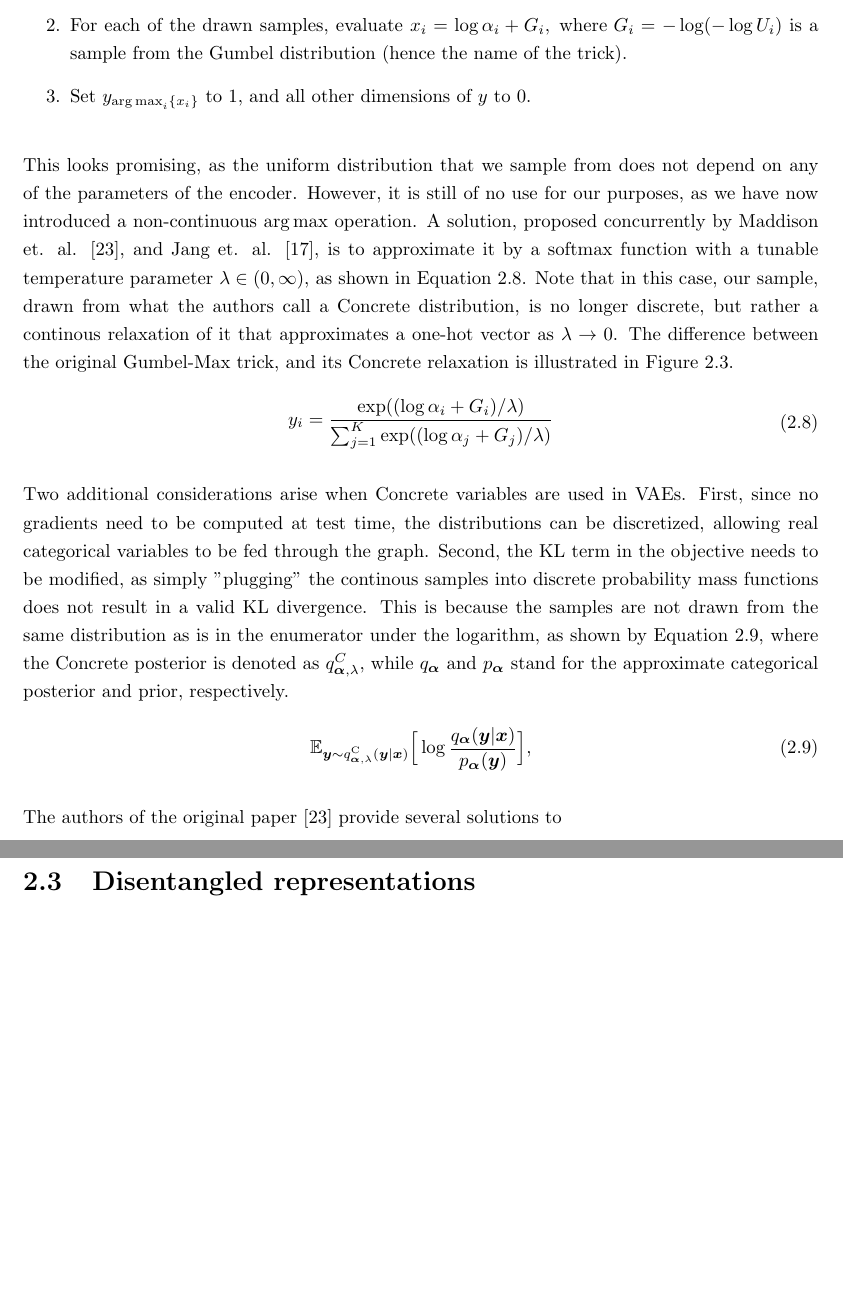
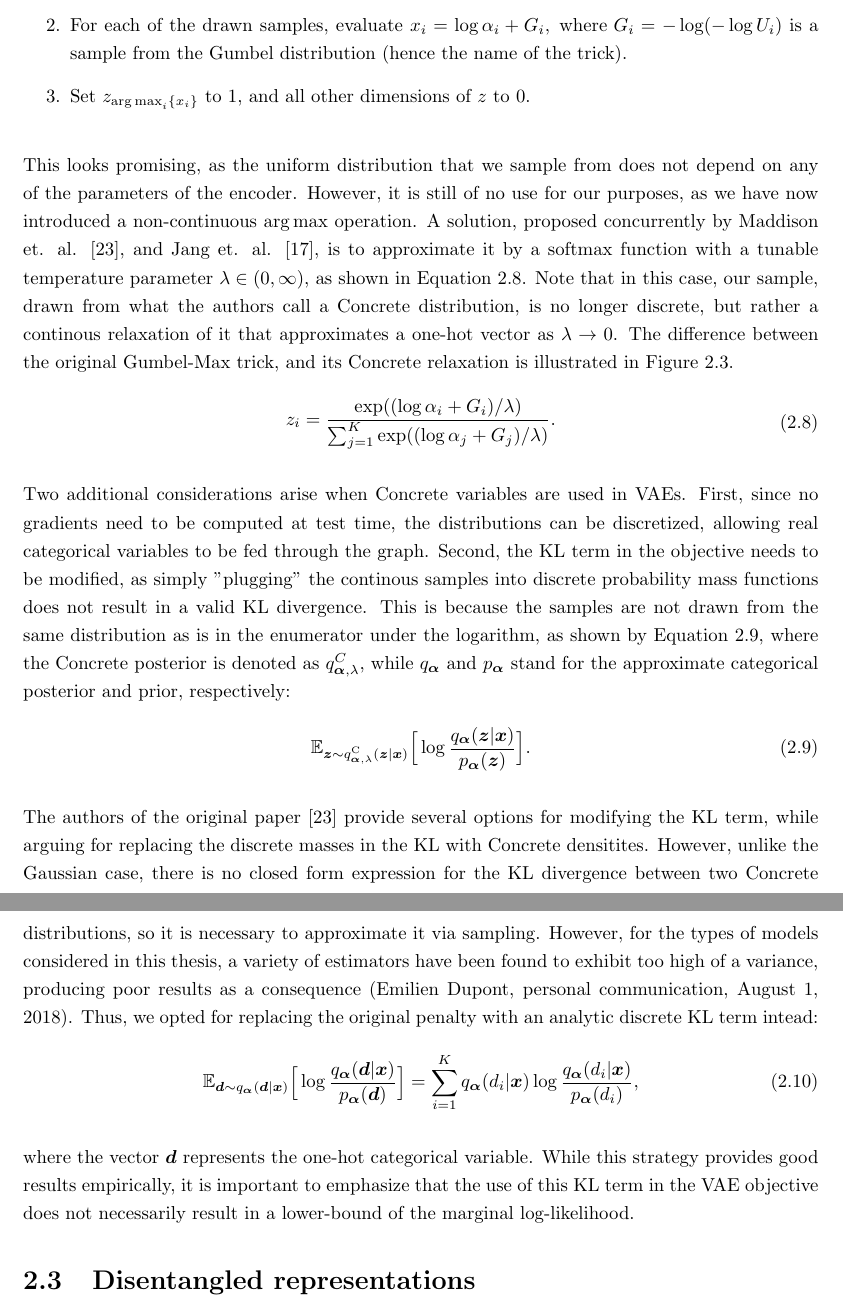
Before and after one commit to sootlasten/adversarial-on-disentangled, a LaTeX thesis (text/report.tex): two parts of pages 13 and 14 of 22, joined at a grey line, cut so that both start at the same text, the shorter picture padded with empty space. Compiled offline with pdfLaTeX.

Commit message:
gumbel softmax done

```diff
--- a/text/report.tex
+++ b/text/report.tex
@@ -12,6 +12,7 @@
 \usepackage{makecell}
 \usepackage{xcolor}
 \usepackage{mathtools}
+\usepackage{float}
 
 \newcommand\todo[1]{\textcolor{red}{#1}}
 \DeclareMathOperator*{\argmax}{arg\,max}
@@ -257,34 +258,8 @@ In the previous subsections, we focussed on variational autoencoders with contin
 \begin{enumerate}
   \item Draw K independent samples from a uniform distribution whose supported lies on the open unit interval: $U_i \sim \text{Uniform}(0, 1), \text{ where } i = 1, 2, \dots, K$.
   \item For each of the drawn samples, evaluate $x_i = \log \alpha_i + G_i, \text{ where } G_i = -\log(-\log U_i)$ is a sample from the Gumbel distribution (hence the name of the trick).
-  \item Set $y_{\argmax_i \{x_i\}}$ to 1, and all other dimensions of $y$ to 0.
+  \item Set $z_{\argmax_i \{x_i\}}$ to 1, and all other dimensions of $z$ to 0.
 \end{enumerate}
-
-\bigskip
-
-\noindent This looks promising, as the uniform distribution that we sample from does not depend on any of the parameters of the encoder. However, it is still of no use for our purposes, as we have now introduced a non-continuous $\argmax$ operation. A solution, proposed concurrently by Maddison et. al. \cite{concrete}, and Jang et. al. \cite{gumbel-softmax}, is to approximate it by a softmax function with a tunable temperature parameter $\lambda \in (0, \infty)$, as shown in Equation \ref{eq:gumbel-softmax}. Note that in this case, our sample, drawn from what the authors call a Concrete distribution, is no longer discrete, but rather a continous relaxation of it that approximates a one-hot vector as $\lambda \rightarrow 0$. The difference between the original Gumbel-Max trick, and its Concrete relaxation is illustrated in Figure \ref{fig:concrete}.
-
-\begin{equation}
-\begin{gathered}
-y_i = \frac{\text{exp}((\log \alpha_i + G_i) / \lambda)}{\sum_{j=1}^K \text{exp}((\log \alpha_j + G_j) / \lambda)}
-\end{gathered}
-\label{eq:gumbel-softmax}
-\end{equation}
-
-\bigskip
-
-\noindent Two additional considerations arise when Concrete variables are used in VAEs. First, since no gradients need to be computed at test time, the distributions can be discretized, allowing real categorical variables to be fed through the graph. Second, the KL term in the objective needs to be modified, as simply "plugging" the continous samples into discrete probability mass functions does not result in a valid KL divergence. This is because the samples are not drawn from the same distribution as is in the enumerator under the logarithm, as shown by Equation \ref{eq:concrete-kl}, where the Concrete posterior is denoted as $q_{\boldsymbol{\alpha}, \lambda}^C$, while $q_{\boldsymbol{\alpha}}$ and $p_{\boldsymbol{\alpha}}$ stand for the approximate categorical posterior and prior, respectively.
-
-\begin{equation}
-\begin{gathered}
-\mathbb{E}_{\boldsymbol{y} \sim q^{\text{C}}_{\boldsymbol{\alpha}, \lambda}(\boldsymbol{y} | \boldsymbol{x})} \Big[ \log \frac{q_{\boldsymbol{\alpha}}(\boldsymbol{y} | \boldsymbol{x})}{p_{\boldsymbol{\alpha}} (\boldsymbol{y})} \Big],
-\end{gathered}
-\label{eq:concrete-kl}
-\end{equation}
-
-\bigskip
-
-\noindent The authors of the original paper \cite{concrete} provide several solutions to
 
 \begin{figure}
 \begin{center}
@@ -293,6 +268,43 @@ y_i = \frac{\text{exp}((\log \alpha_i + G_i) / \lambda)}{\sum_{j=1}^K \text{exp}
 \label{fig:concrete}
 \end{center}
 \end{figure}
+
+\bigskip
+
+\noindent This looks promising, as the uniform distribution that we sample from does not depend on any of the parameters of the encoder. However, it is still of no use for our purposes, as we have now introduced a non-continuous $\argmax$ operation. A solution, proposed concurrently by Maddison et. al. \cite{concrete}, and Jang et. al. \cite{gumbel-softmax}, is to approximate it by a softmax function with a tunable temperature parameter $\lambda \in (0, \infty)$, as shown in Equation \ref{eq:gumbel-softmax}. Note that in this case, our sample, drawn from what the authors call a Concrete distribution, is no longer discrete, but rather a continous relaxation of it that approximates a one-hot vector as $\lambda \rightarrow 0$. The difference between the original Gumbel-Max trick, and its Concrete relaxation is illustrated in Figure \ref{fig:concrete}.
+
+\begin{equation}
+\begin{gathered}
+z_i = \frac{\text{exp}((\log \alpha_i + G_i) / \lambda)}{\sum_{j=1}^K \text{exp}((\log \alpha_j + G_j) / \lambda)}.
+\end{gathered}
+\label{eq:gumbel-softmax}
+\end{equation}
+
+\bigskip
+
+\noindent Two additional considerations arise when Concrete variables are used in VAEs. First, since no gradients need to be computed at test time, the distributions can be discretized, allowing real categorical variables to be fed through the graph. Second, the KL term in the objective needs to be modified, as simply "plugging" the continous samples into discrete probability mass functions does not result in a valid KL divergence. This is because the samples are not drawn from the same distribution as is in the enumerator under the logarithm, as shown by Equation \ref{eq:concrete-kl}, where the Concrete posterior is denoted as $q_{\boldsymbol{\alpha}, \lambda}^C$, while $q_{\boldsymbol{\alpha}}$ and $p_{\boldsymbol{\alpha}}$ stand for the approximate categorical posterior and prior, respectively:
+
+\begin{equation}
+\begin{gathered}
+\mathbb{E}_{\boldsymbol{z} \sim q^{\text{C}}_{\boldsymbol{\alpha}, \lambda}(\boldsymbol{z} | \boldsymbol{x})} \Big[ \log \frac{q_{\boldsymbol{\alpha}}(\boldsymbol{z} | \boldsymbol{x})}{p_{\boldsymbol{\alpha}} (\boldsymbol{z})} \Big].
+\end{gathered}
+\label{eq:concrete-kl}
+\end{equation}
+
+\bigskip
+
+\noindent The authors of the original paper \cite{concrete} provide several options for modifying the KL term, while arguing for replacing the discrete masses in the KL with Concrete densitites. However, unlike the Gaussian case, there is no closed form expression for the KL divergence between two Concrete distributions, so it is necessary to approximate it via sampling. However, for the types of models considered in this thesis, a variety of estimators have been found to exhibit too high of a variance, producing poor results as a consequence (Emilien Dupont, personal communication, August 1, 2018). Thus, we opted for replacing the original penalty with an analytic discrete KL term intead:
+
+\begin{equation}
+\begin{gathered}
+\mathbb{E}_{\boldsymbol{d} \sim q_{\boldsymbol{\alpha}}(\boldsymbol{d} | \boldsymbol{x})} \Big[ \log \frac{q_{\boldsymbol{\alpha}}(\boldsymbol{d} | \boldsymbol{x})}{p_{\boldsymbol{\alpha}} (\boldsymbol{d})} \Big] = \sum_{i=1}^K q_{\boldsymbol{\alpha}}(d_i | \boldsymbol{x}) \log \frac{q_{\boldsymbol{\alpha}}(d_i | \boldsymbol{x})}{p_{\boldsymbol{\alpha}}(d_i)},
+\end{gathered}
+\label{eq:analytic-discrete-kl}
+\end{equation}
+
+\bigskip
+
+\noindent where the vector $\boldsymbol{d}$ represents the one-hot categorical variable. While this strategy provides good results empirically, it is important to emphasize that the use of this KL term in the VAE objective does not necessarily result in a lower-bound of the marginal log-likelihood.
 
 \section{Disentangled representations}
 
```
Also changed, not shown: text/report.pdf, text/report.tex (2 more changed lines).
